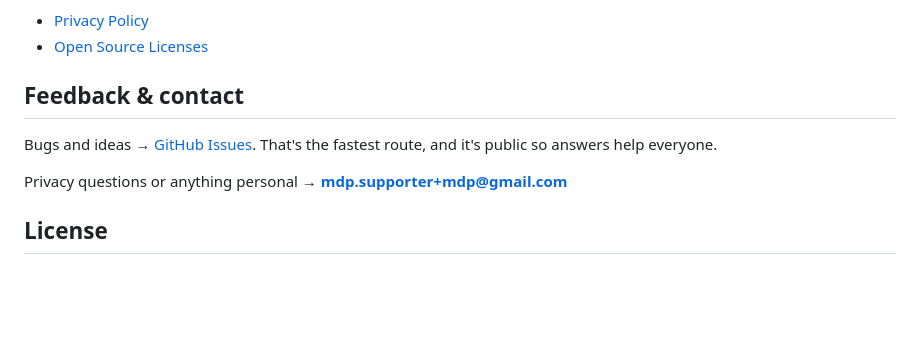
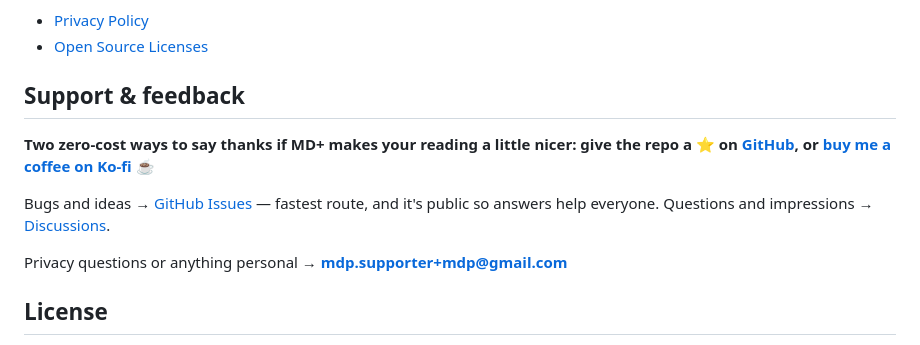
Before and after one commit to billmax99/mdp, a Markdown page: overseas/README.md, the part around the change. GitHub-like rendering; blank space fills up the shorter version.

Commit message:
feat: internal change

```diff
--- a/overseas/README.md
+++ b/overseas/README.md
@@ -44,9 +44,11 @@ MD+ requests zero Android permissions, including network. It physically cannot s
 - [Privacy Policy](PRIVACY.md)
 - [Open Source Licenses](LICENSES.md)
 
-## Feedback & contact
+## Support & feedback
 
-Bugs and ideas → [GitHub Issues](https://github.com/billmax99/mdp/issues). That's the fastest route, and it's public so answers help everyone.
+**Two zero-cost ways to say thanks if MD+ makes your reading a little nicer: give the repo a ⭐ on [GitHub](https://github.com/billmax99/mdp), or [buy me a coffee on Ko-fi](https://ko-fi.com/mdplus) ☕**
+
+Bugs and ideas → [GitHub Issues](https://github.com/billmax99/mdp/issues) — fastest route, and it's public so answers help everyone. Questions and impressions → [Discussions](https://github.com/billmax99/mdp/discussions).
 
 Privacy questions or anything personal → **mdp.supporter+mdp@gmail.com**
 
```
